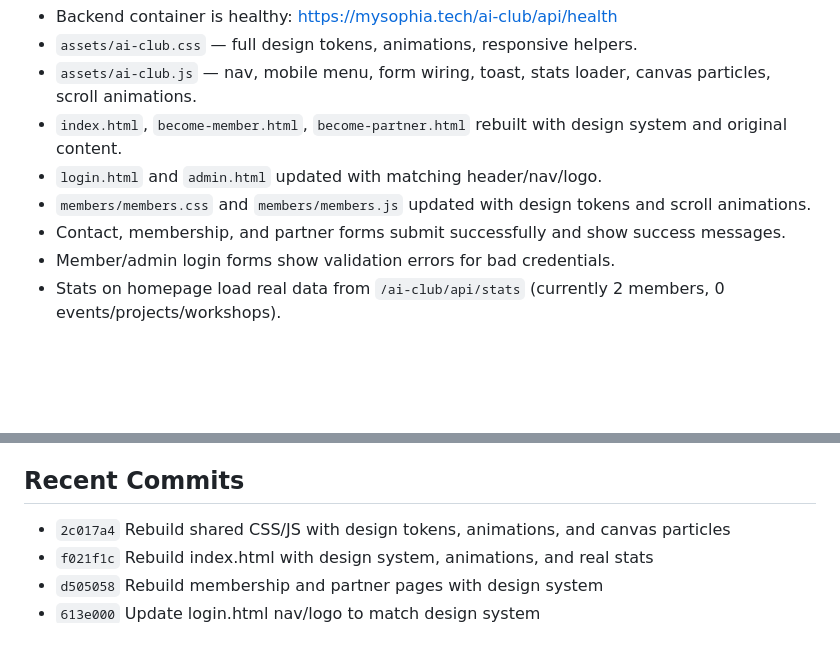
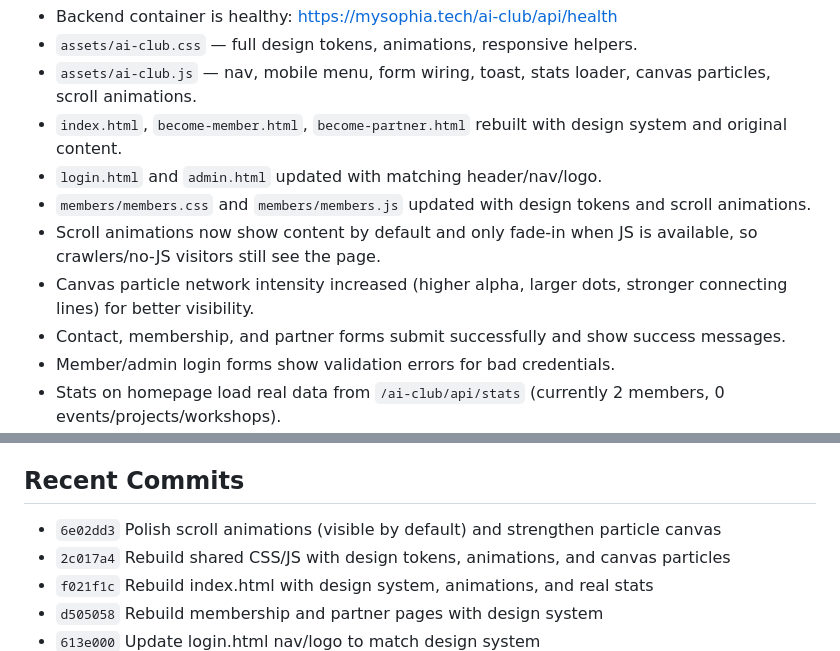
Before and after one commit to M4F-S/AI-Club-Platform, a Markdown page: HANDOFF.md, 2 parts joined by grey strips. Drawn GitHub-style; blank space fills up the shorter version.

Commit message:
Update HANDOFF.md with polish status and backup note

```diff
--- a/HANDOFF.md
+++ b/HANDOFF.md
@@ -18,6 +18,8 @@
 - `index.html`, `become-member.html`, `become-partner.html` rebuilt with design system and original content.
 - `login.html` and `admin.html` updated with matching header/nav/logo.
 - `members/members.css` and `members/members.js` updated with design tokens and scroll animations.
+- Scroll animations now show content by default and only fade-in when JS is available, so crawlers/no-JS visitors still see the page.
+- Canvas particle network intensity increased (higher alpha, larger dots, stronger connecting lines) for better visibility.
 - Contact, membership, and partner forms submit successfully and show success messages.
 - Member/admin login forms show validation errors for bad credentials.
 - Stats on homepage load real data from `/ai-club/api/stats` (currently 2 members, 0 events/projects/workshops).
@@ -34,6 +36,7 @@
 4. Keep committing small changes and update this file after each session.
 
 ## Recent Commits
+- `6e02dd3` Polish scroll animations (visible by default) and strengthen particle canvas
 - `2c017a4` Rebuild shared CSS/JS with design tokens, animations, and canvas particles
 - `f021f1c` Rebuild index.html with design system, animations, and real stats
 - `d505058` Rebuild membership and partner pages with design system
```
